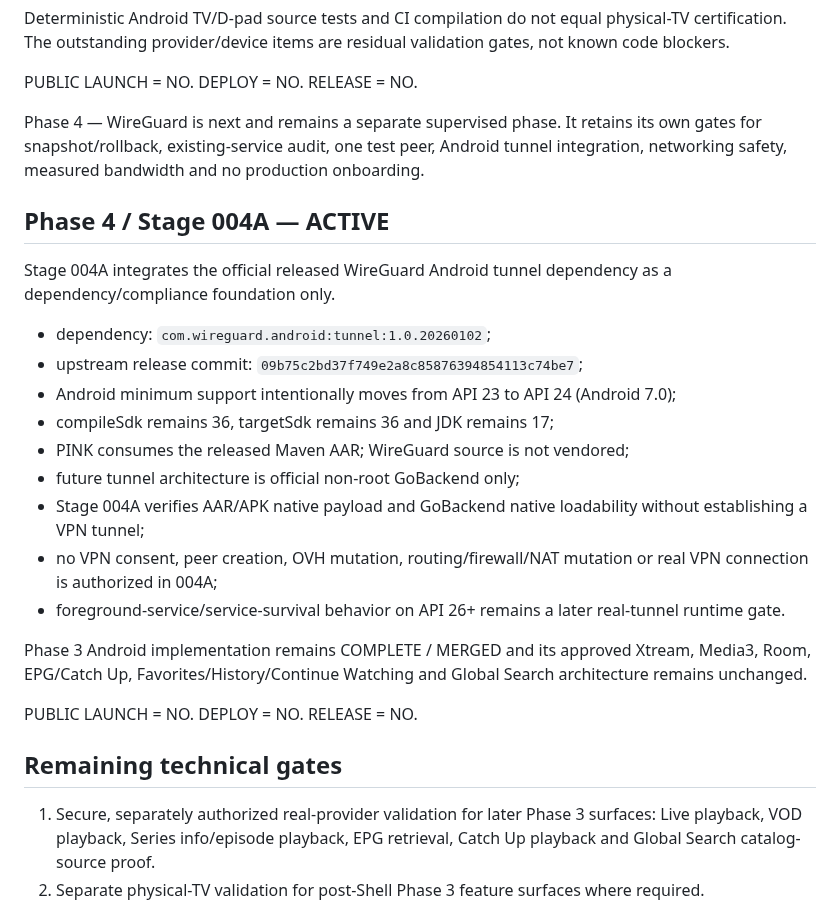
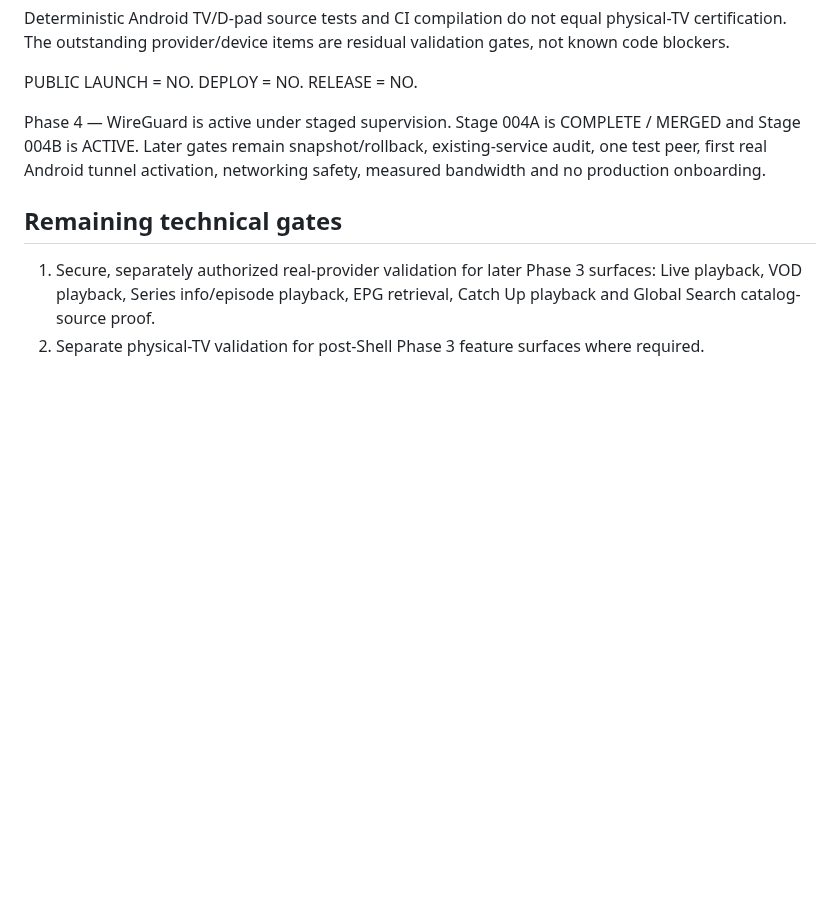
Before and after one commit to martaxi-boss/pink-iptv, a Markdown page: PROJECT_STATE.md, the part around the change. GitHub-like rendering; blank space fills up the shorter version.

Commit message:
docs: reconcile WireGuard stage status after 004B audit

```diff
--- a/PROJECT_STATE.md
+++ b/PROJECT_STATE.md
@@ -184,27 +184,7 @@ PUBLIC LAUNCH = NO.
 DEPLOY = NO.
 RELEASE = NO.
 
-Phase 4 — WireGuard is next and remains a separate supervised phase. It retains its own gates for snapshot/rollback, existing-service audit, one test peer, Android tunnel integration, networking safety, measured bandwidth and no production onboarding.
-
-## Phase 4 / Stage 004A — ACTIVE
-
-Stage 004A integrates the official released WireGuard Android tunnel dependency as a dependency/compliance foundation only.
-
-- dependency: `com.wireguard.android:tunnel:1.0.20260102`;
-- upstream release commit: `09b75c2bd37f749e2a8c85876394854113c74be7`;
-- Android minimum support intentionally moves from API 23 to API 24 (Android 7.0);
-- compileSdk remains 36, targetSdk remains 36 and JDK remains 17;
-- PINK consumes the released Maven AAR; WireGuard source is not vendored;
-- future tunnel architecture is official non-root GoBackend only;
-- Stage 004A verifies AAR/APK native payload and GoBackend native loadability without establishing a VPN tunnel;
-- no VPN consent, peer creation, OVH mutation, routing/firewall/NAT mutation or real VPN connection is authorized in 004A;
-- foreground-service/service-survival behavior on API 26+ remains a later real-tunnel runtime gate.
-
-Phase 3 Android implementation remains COMPLETE / MERGED and its approved Xtream, Media3, Room, EPG/Catch Up, Favorites/History/Continue Watching and Global Search architecture remains unchanged.
-
-PUBLIC LAUNCH = NO.
-DEPLOY = NO.
-RELEASE = NO.
+Phase 4 — WireGuard is active under staged supervision. Stage 004A is COMPLETE / MERGED and Stage 004B is ACTIVE. Later gates remain snapshot/rollback, existing-service audit, one test peer, first real Android tunnel activation, networking safety, measured bandwidth and no production onboarding.
 
 ## Remaining technical gates
 
```
